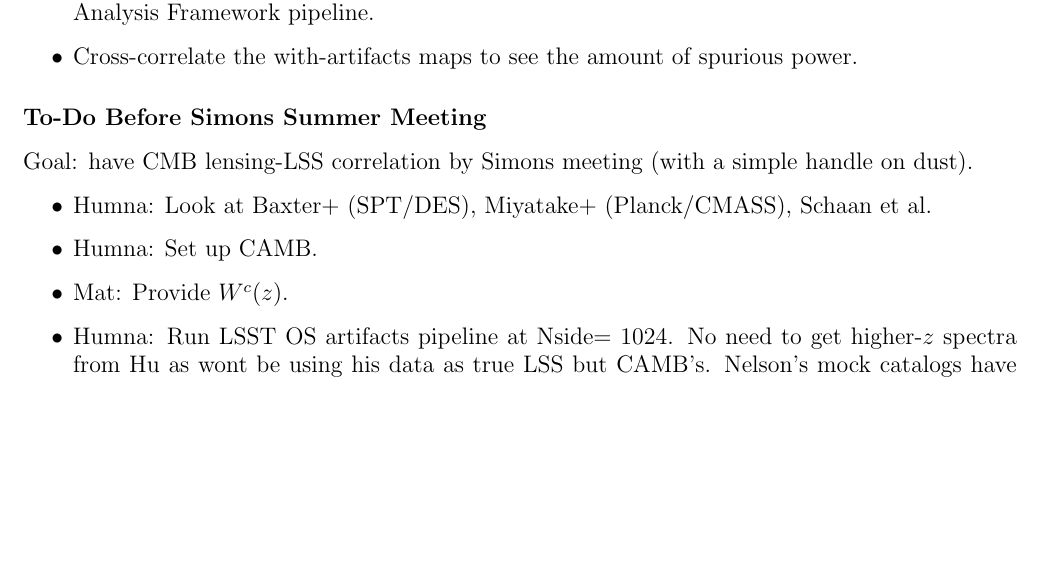
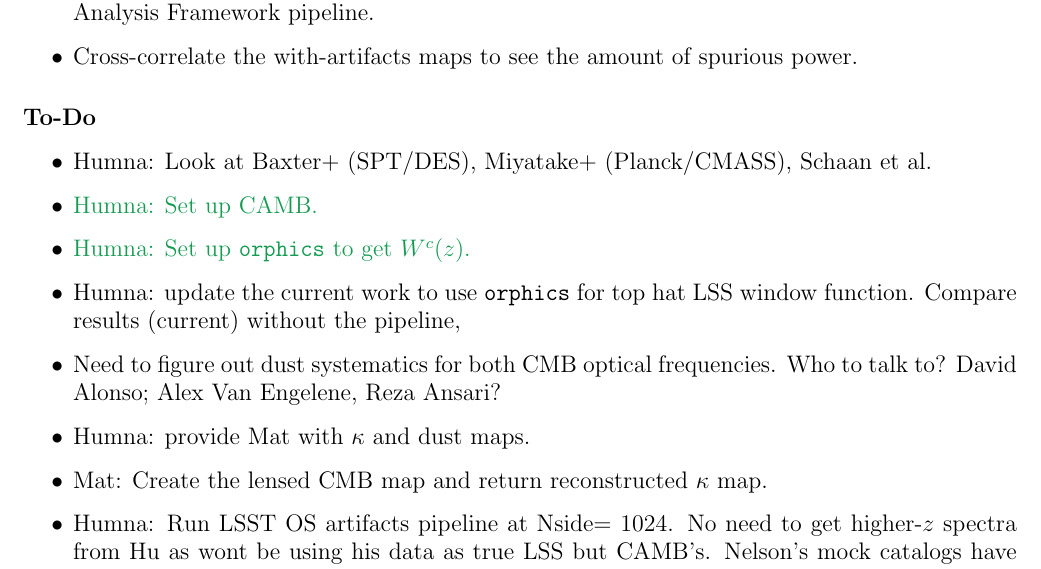
Before and after one commit to humnaawan/cmblxlss, a LaTeX document (meeting-notes/cmb-lss-notes.tex): part of page 2 of 2, cut so that both start at the same text, the shorter picture padded with empty space. Compiled offline with pdfLaTeX.

Commit message:
Updated the to-do a little.

```diff
--- a/meeting-notes/cmb-lss-notes.tex
+++ b/meeting-notes/cmb-lss-notes.tex
@@ -1,10 +1,13 @@
 \documentclass{article}
 \usepackage[margin=0.8in]{geometry}
 \usepackage{color}
+\usepackage[dvipsnames]{xcolor}
 \usepackage{hyperref}
 
 \newcommand{\eq}[1]{\begin{equation}{#1}\end{equation}}
 \newcommand{\clred}[1]{\textcolor{red}{#1}}
+\newcommand{\done}[1]{\textcolor{ForestGreen}{#1}}
+
 
 \begin{document}
 \large{
@@ -60,12 +63,15 @@ where $W_\ell$ is the survey window function.
 
 
 % To-Do
-\subsection*{To-Do Before Simons Summer Meeting}
-Goal: have CMB lensing-LSS correlation by Simons meeting (with a simple handle on dust).
+\subsection*{To-Do}
 \begin{itemize}
 \item Humna: Look at Baxter+ (SPT/DES), Miyatake+ (Planck/CMASS), Schaan et al.
-\item Humna: Set up CAMB.
-\item Mat: Provide $W^c(z)$.
+\item \done{Humna: Set up CAMB.}
+\item \done{Humna: Set up \texttt{orphics} to get $W^c(z)$.}
+\item Humna: update the current work to use \texttt{orphics} for top hat LSS window function. Compare results (current) without the pipeline,
+\item Need to figure out dust systematics for both CMB optical frequencies. Who to talk to? David Alonso; Alex Van Engelene, Reza Ansari?
+\item Humna: provide Mat with $\kappa$ and dust maps.
+\item Mat: Create the lensed CMB map and return reconstructed $\kappa$ map.
 \item Humna: Run LSST OS artifacts pipeline at Nside= 1024. No need to get higher-$z$ spectra from Hu as wont be using his data as true LSS but CAMB's. Nelson's mock catalogs have high-$z$ spectra so need to incorporate them to calculate the artifacts for all relevant redshift bins.
 \item All: Do a literature review to see what has been done in the field so far.
 \end{itemize}
```
Also changed, not shown: meeting-notes/cmb-lss-notes.pdf.
